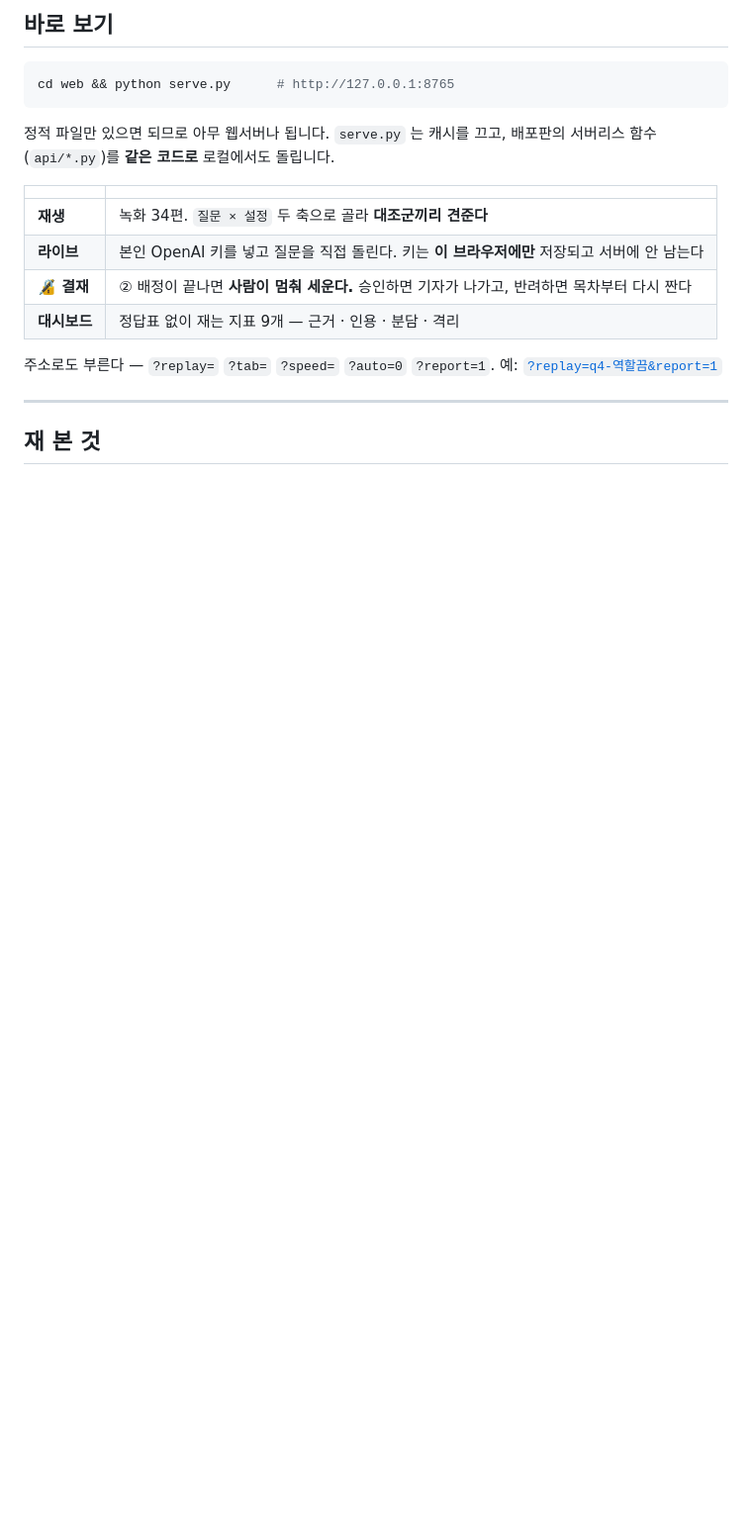
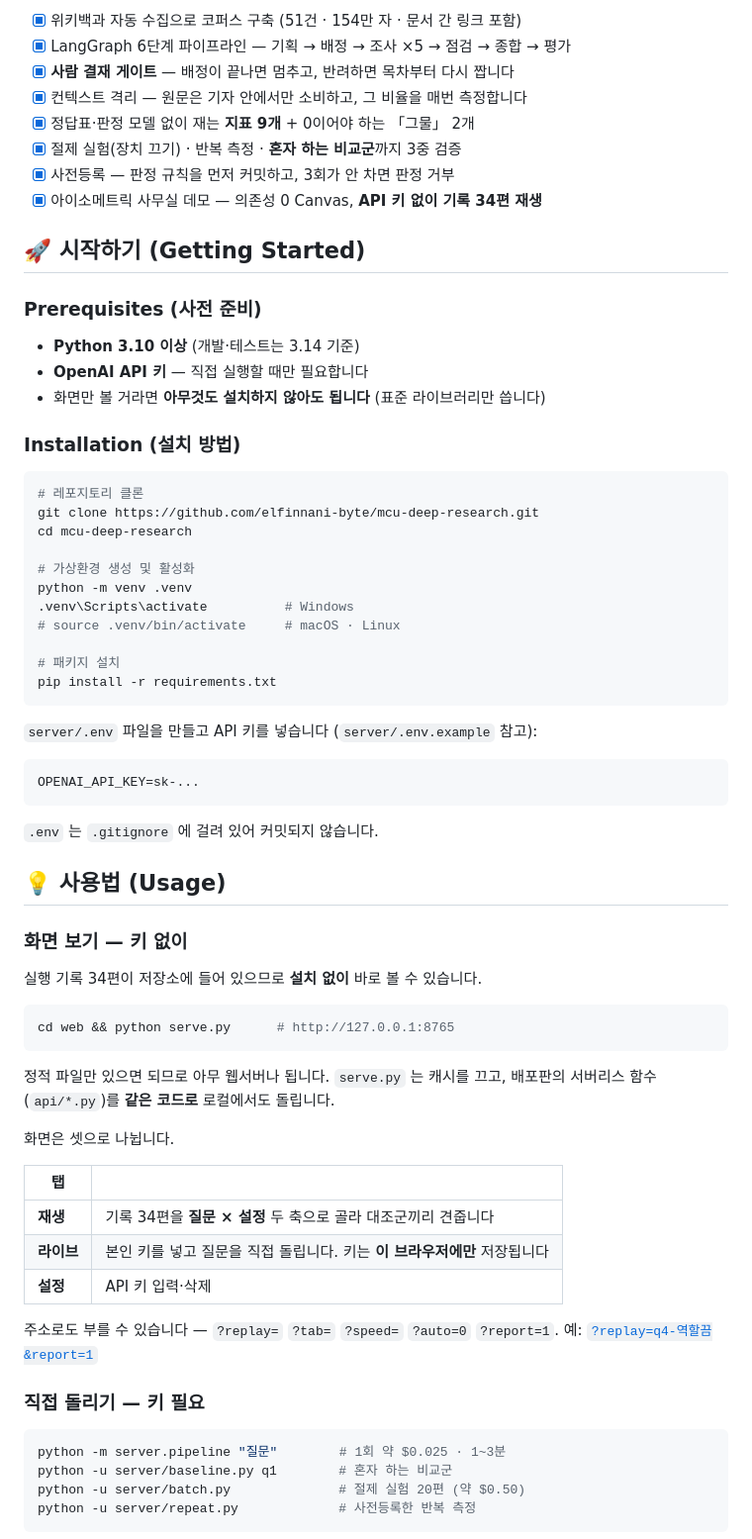
Before and after one commit to elfinnani-byte/mcu-deep-research, a Markdown page: README.md, the part around one of its changes. Shown at 99% size. GitHub-like rendering; blank space fills up the shorter version.

````diff
--- a/README.md
+++ b/README.md
@@ -25,5 +63,50 @@
 
-## 바로 보기
+- [x] 위키백과 자동 수집으로 코퍼스 구축 (51건 · 154만 자 · 문서 간 링크 포함)
+- [x] LangGraph 6단계 파이프라인 — 기획 → 배정 → 조사 ×5 → 점검 → 종합 → 평가
+- [x] **사람 결재 게이트** — 배정이 끝나면 멈추고, 반려하면 목차부터 다시 짭니다
+- [x] 컨텍스트 격리 — 원문은 기자 안에서만 소비하고, 그 비율을 매번 측정합니다
+- [x] 정답표·판정 모델 없이 재는 **지표 9개** + 0이어야 하는 「그물」 2개
+- [x] 절제 실험(장치 끄기) · 반복 측정 · **혼자 하는 비교군**까지 3중 검증
+- [x] 사전등록 — 판정 규칙을 먼저 커밋하고, 3회가 안 차면 판정 거부
+- [x] 아이소메트릭 사무실 데모 — 의존성 0 Canvas, **API 키 없이 기록 34편 재생**
+
+## 🚀 시작하기 (Getting Started)
+
+### Prerequisites (사전 준비)
+
+- **Python 3.10 이상** (개발·테스트는 3.14 기준)
+- **OpenAI API 키** — 직접 실행할 때만 필요합니다
+- 화면만 볼 거라면 **아무것도 설치하지 않아도 됩니다** (표준 라이브러리만 씁니다)
+
+### Installation (설치 방법)
+
+```bash
+# 레포지토리 클론
+git clone https://github.com/elfinnani-byte/mcu-deep-research.git
+cd mcu-deep-research
+
+# 가상환경 생성 및 활성화
+python -m venv .venv
+.venv\Scripts\activate          # Windows
+# source .venv/bin/activate     # macOS · Linux
+
+# 패키지 설치
+pip install -r requirements.txt
+```
+
+`server/.env` 파일을 만들고 API 키를 넣습니다 (`server/.env.example` 참고):
+
+```
+OPENAI_API_KEY=sk-...
+```
+
+`.env` 는 `.gitignore` 에 걸려 있어 커밋되지 않습니다.
+
+## 💡 사용법 (Usage)
+
+### 화면 보기 — 키 없이
+
+실행 기록 34편이 저장소에 들어 있으므로 **설치 없이** 바로 볼 수 있습니다.
 
 ```bash
 cd web && python serve.py      # http://127.0.0.1:8765
@@ -32,17 +115,23 @@ cd web && python serve.py      # http://127.0.0.1:8765
 정적 파일만 있으면 되므로 아무 웹서버나 됩니다. `serve.py` 는 캐시를 끄고,
 배포판의 서버리스 함수(`api/*.py`)를 **같은 코드로** 로컬에서도 돌립니다.
 
-| | |
+화면은 셋으로 나뉩니다.
+
+| 탭 | |
 |---|---|
-| **재생** | 녹화 34편. `질문 × 설정` 두 축으로 골라 **대조군끼리 견준다** |
-| **라이브** | 본인 OpenAI 키를 넣고 질문을 직접 돌린다. 키는 **이 브라우저에만** 저장되고 서버에 안 남는다 |
-| **🔏 결재** | ② 배정이 끝나면 **사람이 멈춰 세운다.** 승인하면 기자가 나가고, 반려하면 목차부터 다시 짠다 |
-| **대시보드** | 정답표 없이 재는 지표 9개 — 근거 · 인용 · 분담 · 격리 |
+| **재생** | 기록 34편을 **질문 × 설정** 두 축으로 골라 대조군끼리 견줍니다 |
+| **라이브** | 본인 키를 넣고 질문을 직접 돌립니다. 키는 **이 브라우저에만** 저장됩니다 |
+| **설정** | API 키 입력·삭제 |
 
-주소로도 부른다 — `?replay=` `?tab=` `?speed=` `?auto=0` `?report=1`.
+주소로도 부를 수 있습니다 — `?replay=` `?tab=` `?speed=` `?auto=0` `?report=1`.
 예: [`?replay=q4-역할끔&report=1`](https://mcu-deep-research.vercel.app/?replay=q4-%EC%97%AD%ED%95%A0%EB%81%94&report=1)
 
----
+### 직접 돌리기 — 키 필요
 
-## 재 본 것
+```bash
+python -m server.pipeline "질문"        # 1회 약 $0.025 · 1~3분
+python -u server/baseline.py q1        # 혼자 하는 비교군
+python -u server/batch.py              # 절제 실험 20편 (약 $0.50)
+python -u server/repeat.py             # 사전등록한 반복 측정
+```
 
````
Also changed, not shown: other parts of README.md (+138 -80 lines).
